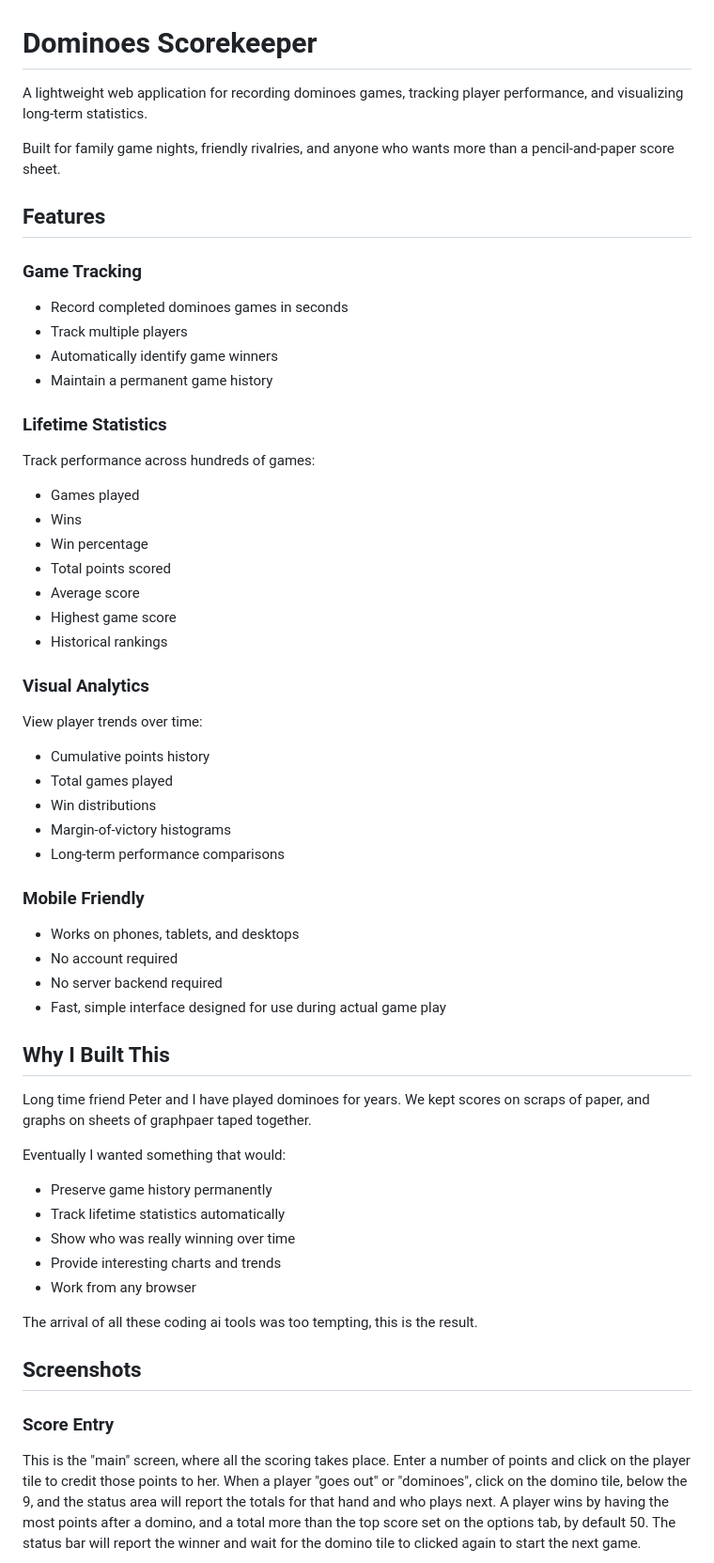
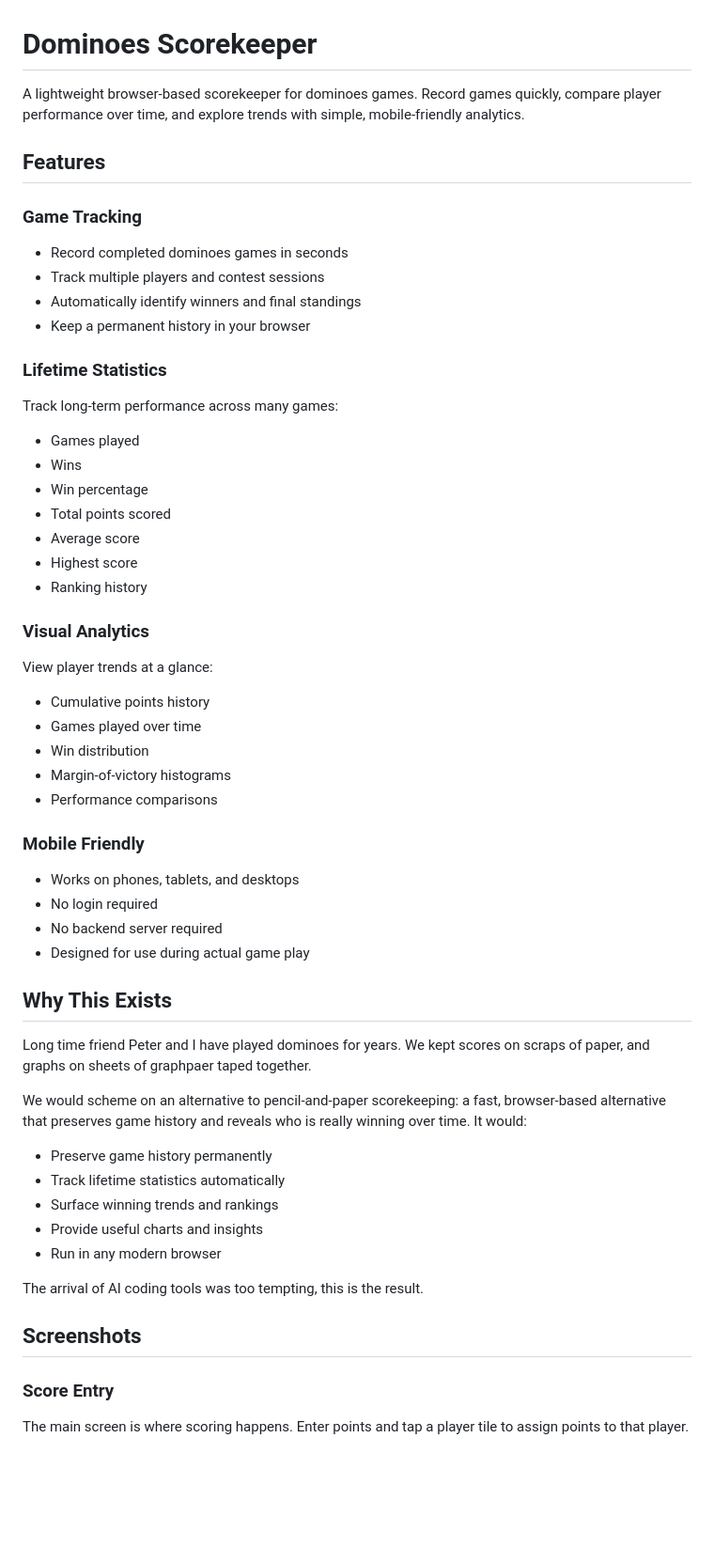
Before and after one commit to evanvliet/dominoes, a Markdown page: README.md, the part around one of its changes. Shown at 94% size. Rendered like a GitHub page; blank space fills up the shorter version.

Commit message:
more README tweaks

```diff
--- a/README.md
+++ b/README.md
@@ -1,69 +1,62 @@
 # Dominoes Scorekeeper
 
-A lightweight web application for recording dominoes games, tracking player performance, and visualizing long-term statistics.
-
-Built for family game nights, friendly rivalries, and anyone who wants more than a pencil-and-paper score sheet.
+A lightweight browser-based scorekeeper for dominoes games. Record games quickly, compare player performance over time, and explore trends with simple, mobile-friendly analytics.
 
 ## Features
 
 ### Game Tracking
 
 * Record completed dominoes games in seconds
-* Track multiple players
-* Automatically identify game winners
-* Maintain a permanent game history
+* Track multiple players and contest sessions
+* Automatically identify winners and final standings
+* Keep a permanent history in your browser
 
 ### Lifetime Statistics
 
-Track performance across hundreds of games:
+Track long-term performance across many games:
 
 * Games played
 * Wins
 * Win percentage
 * Total points scored
 * Average score
-* Highest game score
-* Historical rankings
+* Highest score
+* Ranking history
 
 ### Visual Analytics
 
-View player trends over time:
+View player trends at a glance:
 
 * Cumulative points history
-* Total games played
-* Win distributions
+* Games played over time
+* Win distribution
 * Margin-of-victory histograms
-* Long-term performance comparisons
+* Performance comparisons
 
 ### Mobile Friendly
 
 * Works on phones, tablets, and desktops
-* No account required
-* No server backend required
-* Fast, simple interface designed for use during actual game play
+* No login required
+* No backend server required
+* Designed for use during actual game play
 
-## Why I Built This
+## Why This Exists
 
 Long time friend Peter and I have played dominoes for years. We kept scores on scraps of paper, and graphs on sheets of graphpaer taped together.
 
-Eventually I wanted something that would:
+We would scheme on an alternative to pencil-and-paper scorekeeping: a fast, browser-based alternative that preserves game history and reveals who is really winning over time. It would:
 
 * Preserve game history permanently
 * Track lifetime statistics automatically
-* Show who was really winning over time
-* Provide interesting charts and trends
-* Work from any browser
+* Surface winning trends and rankings
+* Provide useful charts and insights
+* Run in any modern browser
 
-The arrival of all these coding ai tools was too tempting, this is the result.
+The arrival of AI coding tools was too tempting, this is the result.
 
 ## Screenshots
 
 ### Score Entry
 
-This is the "main" screen, where all the scoring takes place. Enter a
-number of points and click on the player tile to credit those points
-to her. When a player "goes out" or "dominoes", click on the domino tile,
-below the 9, and the status area will report the totals for that hand and who plays next. A player wins by having the most points
-after a domino, and a total more than the top score set on the options tab, by default 50. The status bar will report the winner and wait for
-the domino tile to clicked again to start the next game.
+The main screen is where scoring happens. Enter points and tap a player tile to assign points to that player.
 
```
Also changed, not shown: other parts of README.md (+28 -48 lines).
